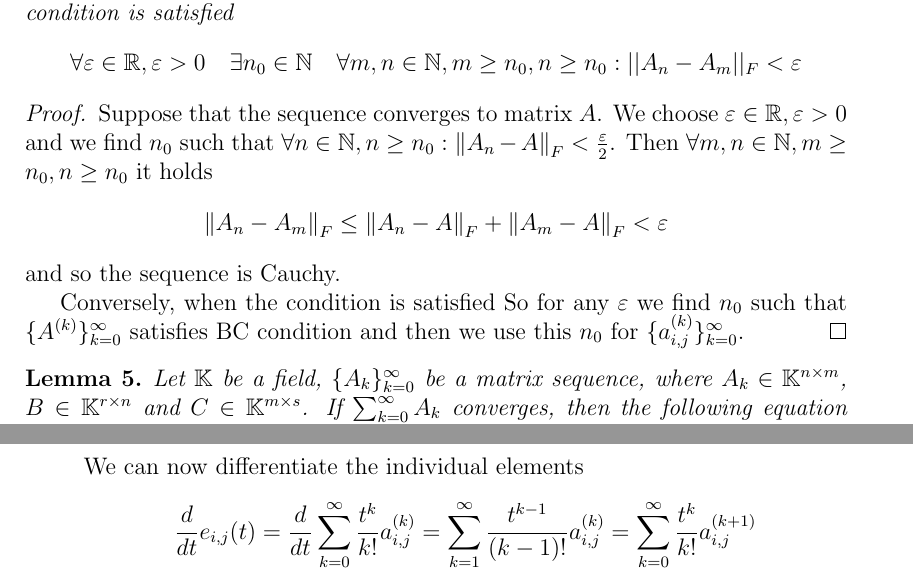
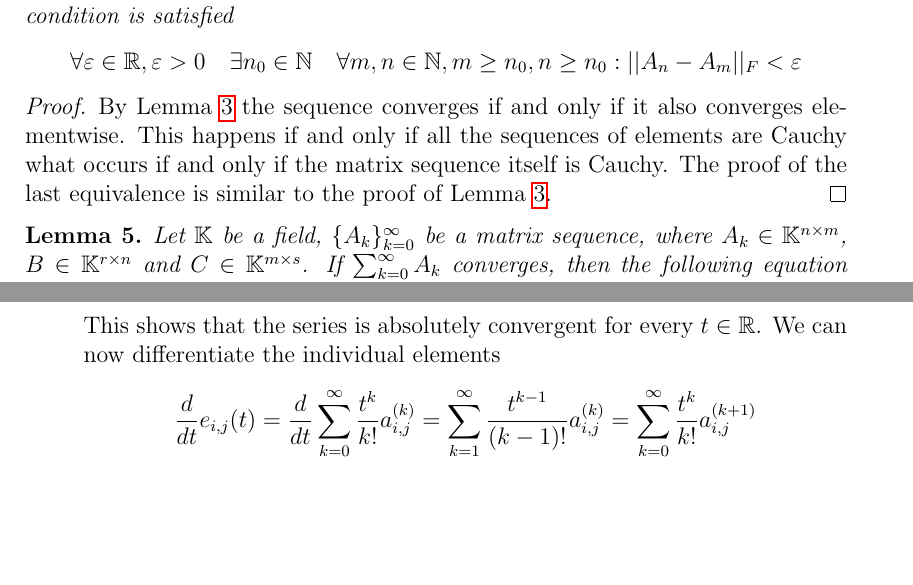
Before and after one commit to alexandergazo/bachelor_thesis, a LaTeX thesis (thesis.tex, which reads chap1.tex): two parts of pages 5 and 7 of 16, joined at a grey line, cut so that both start at the same text, the shorter picture padded with empty space. The pictures show the PDF file thesis.pdf that the author committed with the source.

Commit message:
revised matrix exponential properties

```diff
--- a/chap1.tex
+++ b/chap1.tex
@@ -74,9 +75,7 @@ To express solution of this system in similarly compact matter we will establish
 \end{lemma}
 
 \begin{proof}
-	Suppose that the sequence converges to matrix $A$. We choose $\varepsilon\in\R,\varepsilon>0$ and we find $n_0$ such that $\forall n\in\N,n\geq n_0:\norm*{A_n-A}_F<\frac{\varepsilon}{2}$. Then $\forall m,n\in\N,m\geq n_0,n\geq n_0$ it holds $$\norm{A_n-A_m}_F\leq \norm{A_n-A}_F+\norm{A_m-A}_F<\varepsilon$$ and so the sequence is Cauchy.
-
-	Conversely, when the condition is satisfied So for any $\varepsilon$ we find $n_0$ such that $\{A^{(k)}\}_{k=0}^\infty$ satisfies BC condition and then we use this $n_0$ for $\{a^{(k)}_{i,j}\}_{k=0}^\infty$.
+	By Lemma \ref{lem:elementwiseConvergence} the sequence converges if and only if it also converges elementwise. This happens if and only if all the sequences of elements are Cauchy what occurs if and only if the matrix sequence itself is Cauchy. The proof of the last equivalence is similar to the proof of Lemma \ref{lem:elementwiseConvergence}.
 \end{proof}
 
 \begin{lemma}
@@ -129,9 +128,12 @@ To express solution of this system in similarly compact matter we will establish
 		$$e^{A}B=\sum^\infty_{k=0}\frac{1}{k!}A^{k}B\stackrel{AB=BA}{=\joinrel=\joinrel=}\sum^\infty_{k=0}\frac{1}{k!}BA^{k}=B\sum^\infty_{k=0}\frac{1}{k!}A^{k}=Be^{A}$$
 
 		\item Follows from Lemma \ref{lem:matrixSeriesFactoring}
-		$$e^{R^{-1}XR}=\sum^\infty_{k=0}\frac{1}{k!}(R^{-1}XR)^{k}=\sum^\infty_{k=0}\frac{1}{k!}R^{-1}X^{k}R=R^{-1}\left(\sum^\infty_{k=0}\frac{1}{k!}X^{k}\right)R=R^{-1}e^{X}R$$
+		\begin{longeq}
+			e^{R^{-1}XR}=\sum^\infty_{k=0}\frac{1}{k!}(R^{-1}XR)^{k}=\sum^\infty_{k=0}\frac{1}{k!}R^{-1}X^{k}R=R^{-1}\left(\sum^\infty_{k=0}\frac{1}{k!}X^{k}\right)R=R^{-1}e^{X}R
+		\end{longeq}
 
-		\item The elements of the matrix $e^{tX}=\sum^\infty_{k=0}\frac{t^k}{k!}X^{k}={e_{i,j}(t)}$ are of form $$e_{i,j}(t)=\sum^\infty_{k=0}\frac{t^k}{k!}a^{(k)}_{i,j}$$ where $X^k=(a^{(k)}_{i,j})$. To differentiate the elements of $e^{tX}$ we need to first show that the series converges for any $t\in\R$. By Lemma \ref{lem:elementAbsoluteSize} it holds $\abs*{a_{i,j}^{(k)}}\leq \norm{X}_F^k$. It follows $$\abs{\sum^\infty_{k=0}\frac{t^k}{k!}a^{(k)}_{i,j}}\leq\sum^\infty_{k=0}\frac{\abs{t}^k}{k!}\abs*{a^{(k)}_{i,j}}\leq \sum^\infty_{k=0}\frac{\norm{tX}_F^k}{k!}=e^{\norm{tX}_F}$$ We can now differentiate the individual elements
+		\item The elements of the matrix $e^{tX}=\sum^\infty_{k=0}\frac{t^k}{k!}X^{k}=(e_{i,j}(t))$ are equal to $$e_{i,j}(t)=\sum^\infty_{k=0}\frac{t^k}{k!}a^{(k)}_{i,j}$$ where $X^k=(a^{(k)}_{i,j})$. To differentiate the elements of $e^{tX}$ we need to first show that the series converges for any $t\in\R$. By Lemma \ref{lem:elementAbsoluteSize} it holds $\abs*{a_{i,j}^{(k)}}\leq \norm{X}_F^k$. It follows $$\abs{\sum^\infty_{k=0}\frac{t^k}{k!}a^{(k)}_{i,j}}\leq\sum^\infty_{k=0}\frac{\abs{t}^k}{k!}\abs*{a^{(k)}_{i,j}}\leq \sum^\infty_{k=0}\frac{\norm{tX}_F^k}{k!}=e^{\norm{tX}_F}$$
+		This shows that the series is absolutely convergent for every $t\in\R$. We can now differentiate the individual elements
 		$$\frac{d}{dt}e_{i,j}(t)=\frac{d}{dt}\sum^\infty_{k=0}\frac{t^k}{k!}a^{(k)}_{i,j}=\sum^\infty_{k=1}\frac{t^{k-1}}{(k-1)!}a^{(k)}_{i,j}=\sum^\infty_{k=0}\frac{t^{k}}{k!}a^{(k+1)}_{i,j}$$
 		Using Lemma \ref{lem:matrixSeriesFactoring} we get the desired result
 		\begin{longeq}
```
Also changed, not shown: thesis.pdf, chap1.tex (1 more changed lines).
